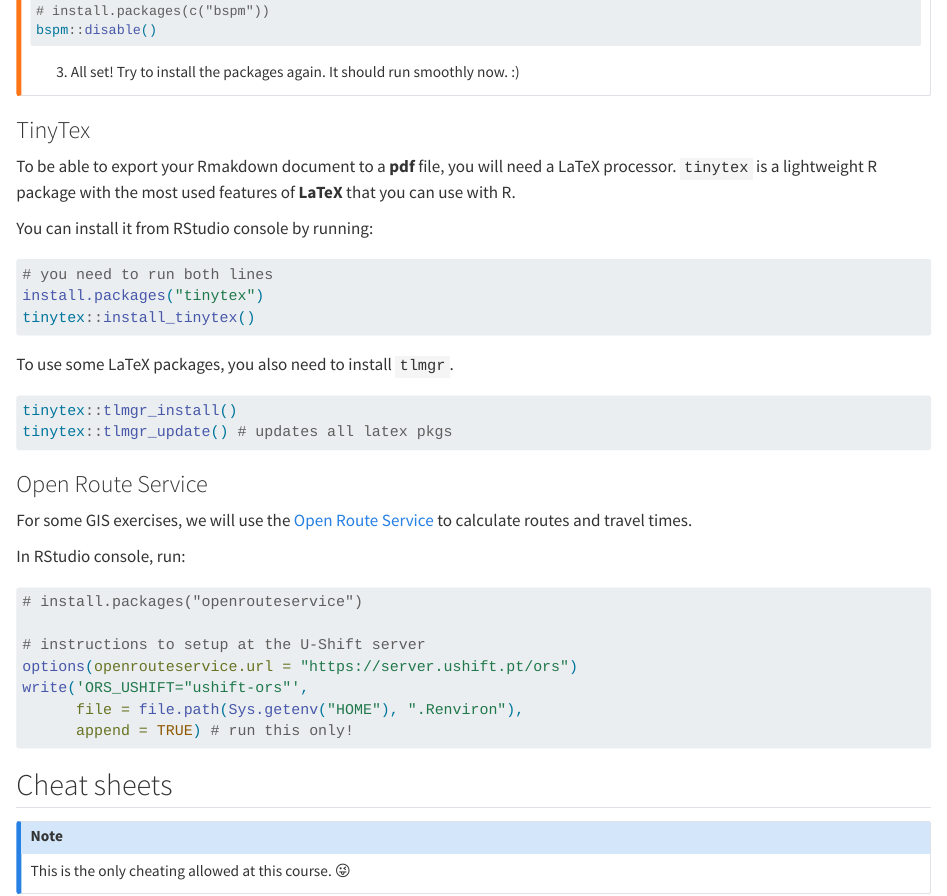
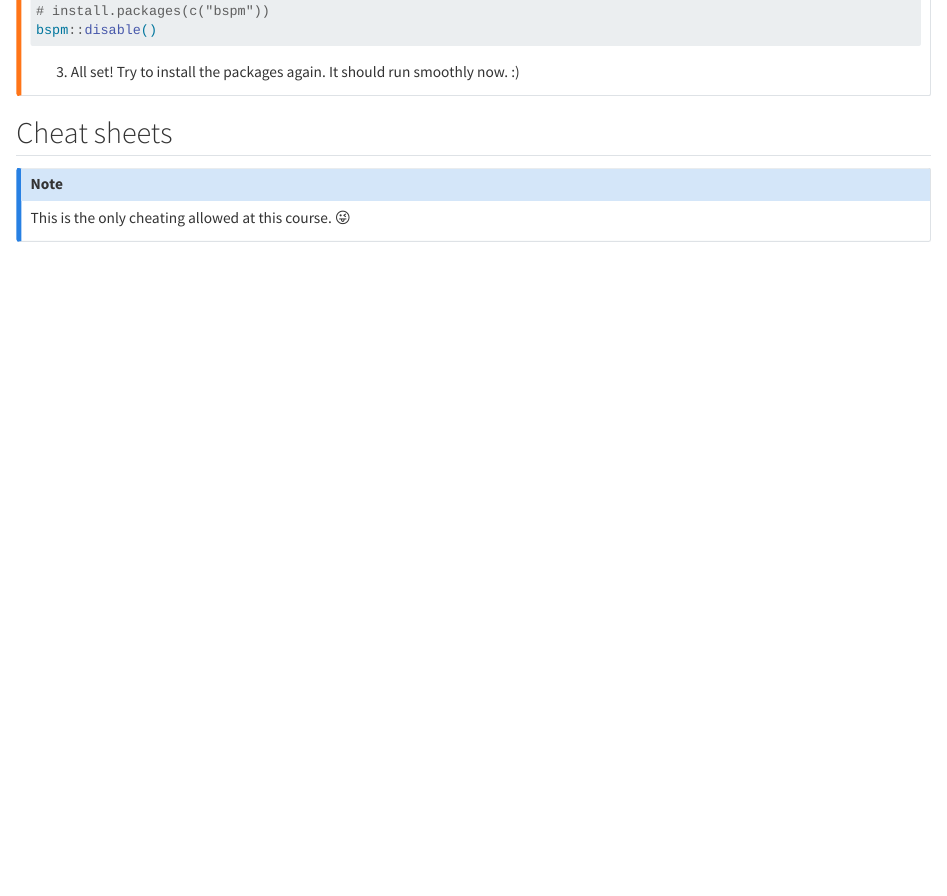
Before and after one commit to U-Shift/MQAT, a Quarto document (quarto/software.qmd): the page in a window 1100 px wide, from 4150 px down. Rendered offline with R 4.5, knitr and Pandoc in place of Quarto, with nearby package versions; long lines of code are wrapped.

Commit message:
#12 software removed TinyTex and Open Route Service because won't be lectured this year's edition

````diff
--- a/quarto/software.qmd
+++ b/quarto/software.qmd
@@ -229,42 +229,6 @@ bspm::disable()
 
 :::
 
-### TinyTex
-
-To be able to export your Rmakdown document to a **pdf** file, you will need a LaTeX processor.
-`tinytex` is a lightweight R package with the most used features of **LaTeX** that you can use with R.
-
-You can install it from RStudio console by running:
-
-```{r}
-# you need to run both lines
-install.packages("tinytex")
-tinytex::install_tinytex()
-```
-
-To use some LaTeX packages, you also need to install `tlmgr`.
-
-```{r}
-tinytex::tlmgr_install()
-tinytex::tlmgr_update() # updates all latex pkgs
-```
-
-### Open Route Service {#ors}
-
-For some GIS exercises, we will use the [Open Route Service](https://openrouteservice.org/) to calculate routes and travel times.
-
-In RStudio console, run:
-
-```{r}
-# install.packages("openrouteservice")
-
-# instructions to setup at the U-Shift server
-options(openrouteservice.url = "https://server.ushift.pt/ors")
-write('ORS_USHIFT="ushift-ors"',
-      file = file.path(Sys.getenv("HOME"), ".Renviron"),
-      append = TRUE) # run this only!
-```
-
 
 ## Cheat sheets
 
````
